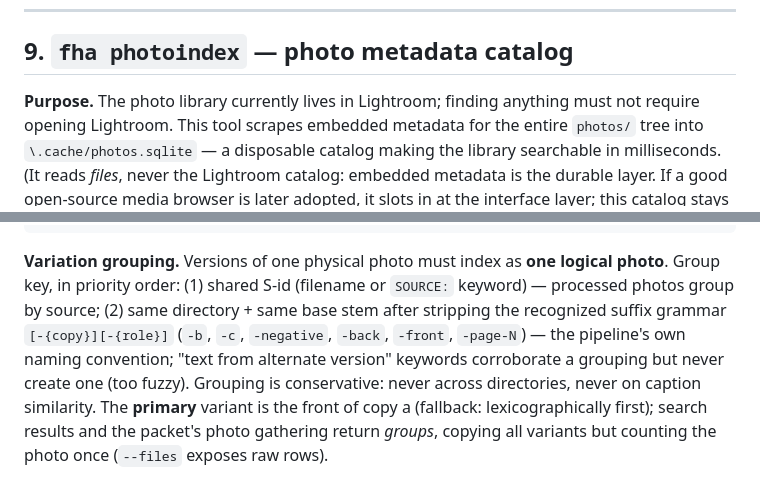
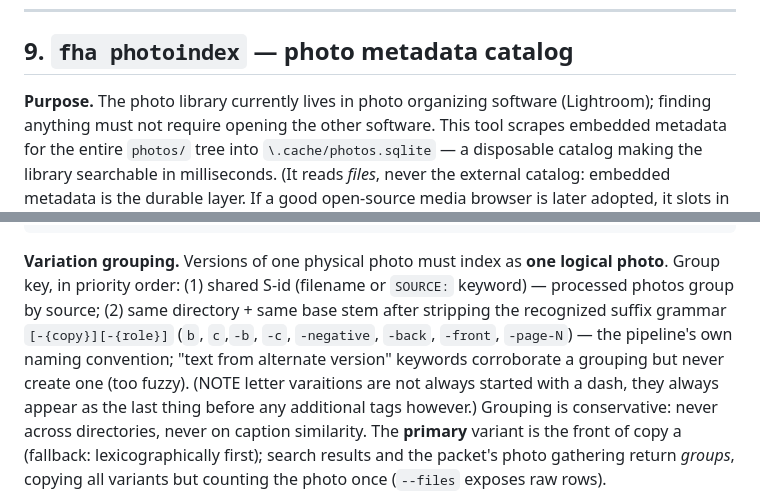
Before and after one commit to asielen/plaintext-family-history, a Markdown page: TOOLING.md, 2 parts joined by grey strips. GitHub-like rendering.

````diff
--- a/TOOLING.md
+++ b/TOOLING.md
@@ -309,9 +344,9 @@ DNA never included by default.
 
 ## 9. `fha photoindex` — photo metadata catalog
 
-**Purpose.** The photo library currently lives in Lightroom; finding anything must not require opening Lightroom.
+**Purpose.** The photo library currently lives in photo organizing software (Lightroom); finding anything must not require opening the other software.
 This tool scrapes embedded metadata for the entire `photos/` tree into `\.cache/photos.sqlite` — a disposable catalog making the library searchable in milliseconds.
-(It reads *files*, never the Lightroom catalog: embedded metadata is the durable layer.
+(It reads *files*, never the external catalog: embedded metadata is the durable layer.
 If a good open-source media browser is later adopted, it slots in at the interface layer; this catalog stays the scriptable surface.
 Candidates evaluated in the owner's private tool log.)
 
@@ -348,7 +383,7 @@ CREATE VIRTUAL TABLE photo_fts USING fts5(path, title, caption, user_comment, ke
 ```
 
 **Variation grouping.** Versions of one physical photo must index as **one logical photo**.
-Group key, in priority order: (1) shared S-id (filename or `SOURCE:` keyword) — processed photos group by source; (2) same directory + same base stem after stripping the recognized suffix grammar `[-{copy}][-{role}]` (`-b`, `-c`, `-negative`, `-back`, `-front`, `-page-N`) — the pipeline's own naming convention; "text from alternate version" keywords corroborate a grouping but never create one (too fuzzy).
+Group key, in priority order: (1) shared S-id (filename or `SOURCE:` keyword) — processed photos group by source; (2) same directory + same base stem after stripping the recognized suffix grammar `[-{copy}][-{role}]` (`b`, `c`,`-b`, `-c`, `-negative`, `-back`, `-front`, `-page-N`) — the pipeline's own naming convention; "text from alternate version" keywords corroborate a grouping but never create one (too fuzzy). (NOTE letter varaitions are not always started with a dash, they always appear as the last thing before any additional tags however.)
 Grouping is conservative: never across directories, never on caption similarity.
 The **primary** variant is the front of copy a (fallback: lexicographically first); search results and the packet's photo gathering return *groups*, copying all variants but counting the photo once (`--files` exposes raw rows).
 
````
Also changed, not shown: other parts of TOOLING.md (+37 -2 lines).
